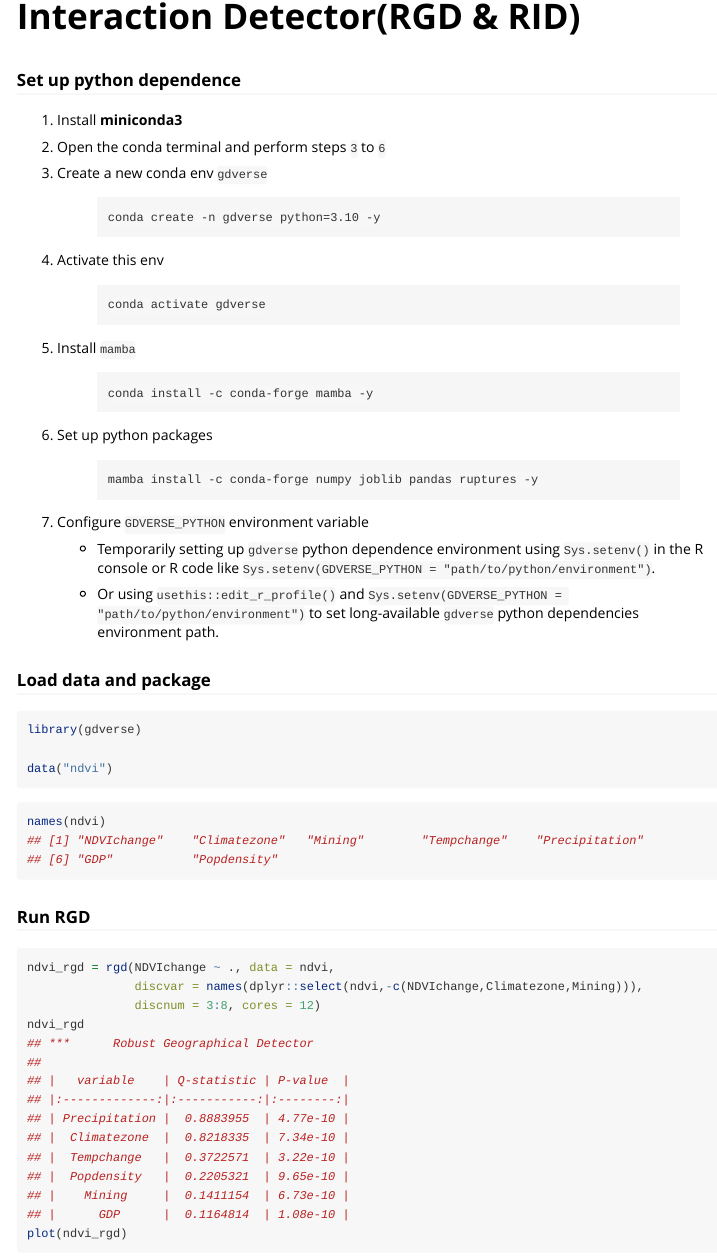
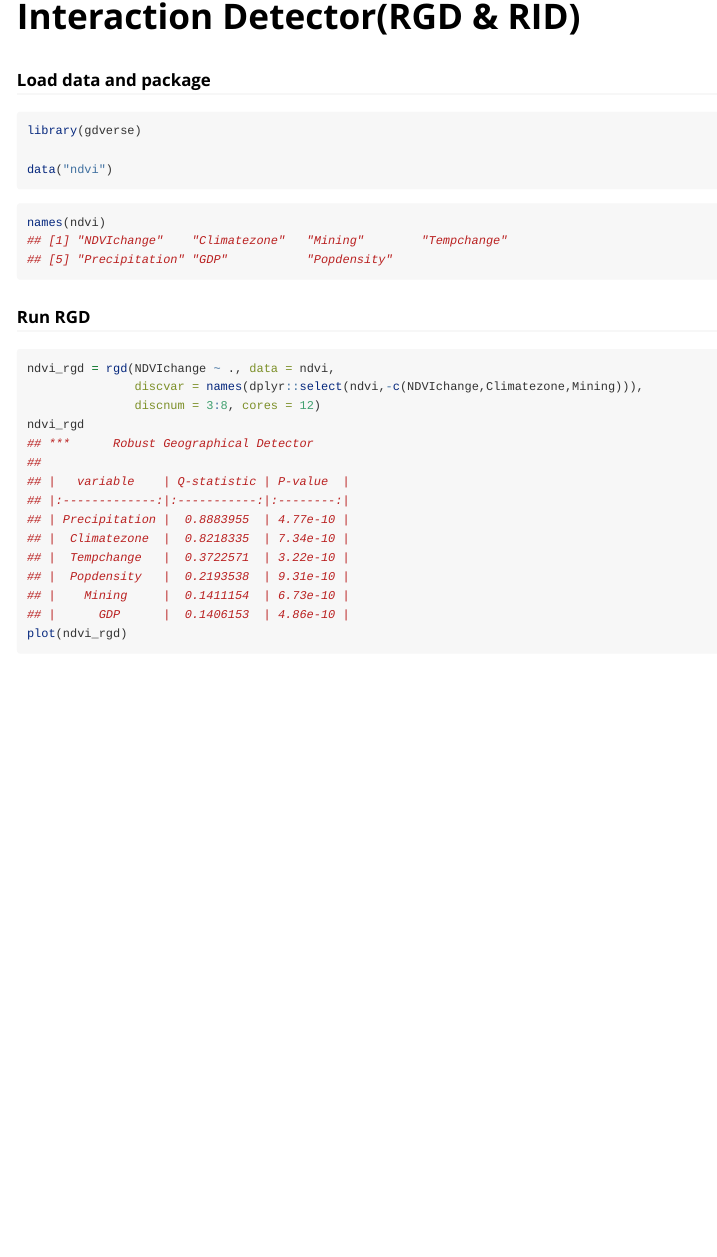
Before and after one commit to stscl/gdverse, an R Markdown document (vignettes/rgdrid.Rmd): the page in a window 1100 px wide, from 60 px down. Rendered offline with R 4.5, knitr and Pandoc, with nearby package versions.

Commit message:
rebuild rgdrid vignette

````diff
--- a/vignettes/rgdrid.Rmd
+++ b/vignettes/rgdrid.Rmd
@@ -8,32 +8,6 @@ vignette: >
 ---
 
 
-
-### Set up python dependence
-
-1. Install **miniconda3**
-2. Open the conda terminal and perform steps `3` to `6`
-3. Create a new conda env `gdverse`
-
-   > `conda create -n gdverse python=3.10 -y`
-
-4. Activate this env
-
-   > `conda activate gdverse`
-
-5. Install `mamba`
-
-   > `conda install -c conda-forge mamba -y`
-
-6. Set up python packages
-
-   > `mamba install -c conda-forge numpy joblib pandas ruptures -y`
-
-7. Configure `GDVERSE_PYTHON` environment variable
-
-   - Temporarily setting up `gdverse` python dependence environment using `Sys.setenv()` in the R console or R code like `Sys.setenv(GDVERSE_PYTHON = "path/to/python/environment")`.
-
-   - Or using `usethis::edit_r_profile()` and `Sys.setenv(GDVERSE_PYTHON = "path/to/python/environment")` to set long-available `gdverse` python dependencies environment path.
 
 ### Load data and package
 
@@ -47,8 +21,8 @@ data("ndvi")
 
 ``` r
 names(ndvi)
-## [1] "NDVIchange"    "Climatezone"   "Mining"        "Tempchange"    "Precipitation"
-## [6] "GDP"           "Popdensity"
+## [1] "NDVIchange"    "Climatezone"   "Mining"        "Tempchange"
+## [5] "Precipitation" "GDP"           "Popdensity"
 ```
 
 ### Run RGD
@@ -66,9 +40,9 @@ ndvi_rgd
 ## | Precipitation |  0.8883955  | 4.77e-10 |
 ## |  Climatezone  |  0.8218335  | 7.34e-10 |
 ## |  Tempchange   |  0.3722571  | 3.22e-10 |
-## |  Popdensity   |  0.2205321  | 9.65e-10 |
+## |  Popdensity   |  0.2193538  | 9.31e-10 |
 ## |    Mining     |  0.1411154  | 6.73e-10 |
-## |      GDP      |  0.1164814  | 1.08e-10 |
+## |      GDP      |  0.1406153  | 4.86e-10 |
 plot(ndvi_rgd)
 ```
 
````
Also changed, not shown: 2 other files.
